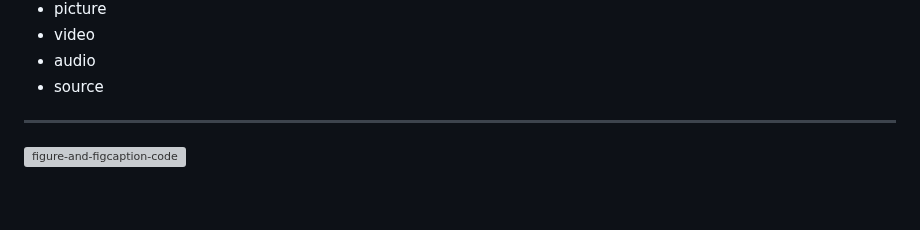
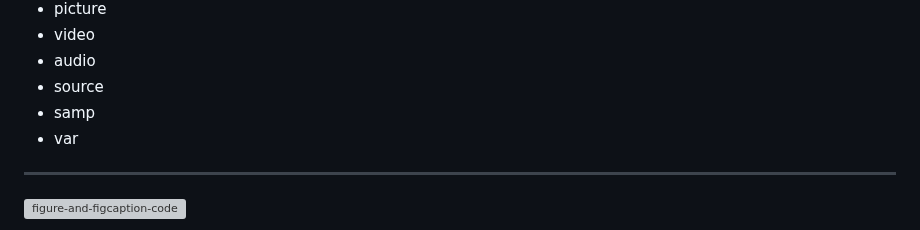
Before and after one commit to workLokeshVishwakarma/git-learning, a Markdown page: HTML-README.md, the part around one of its changes. Drawn GitHub-style; blank space fills up the shorter version; grey boxes are pictures that could not be loaded.

```diff
--- a/HTML-README.md
+++ b/HTML-README.md
@@ -14,6 +14,8 @@
 - video
 - audio
 - source
+- samp
+- var
 
 <hr />
 
```
Also changed, not shown: other parts of HTML-README.md (+12 -0 lines).
